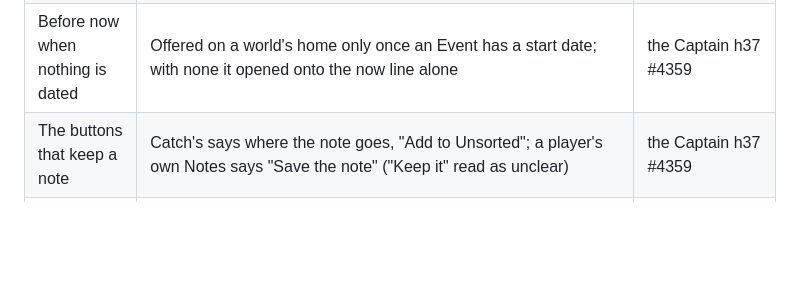
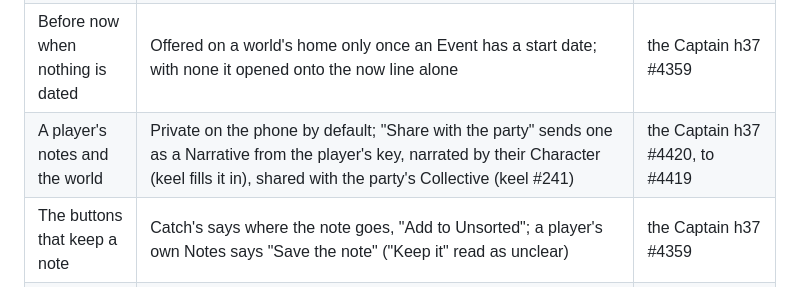
Before and after one commit to OnlyWorlds/lantern, a Markdown page: DESIGN.md, the part around the change. Rendered like a GitHub page; blank space fills up the shorter version.

Commit message:
lantern: the Captain ruled B on player notes (h37 #4420): private by default, Share with the party; DESIGN's Decided row, PROGRESS Next to build
Co-Authored-By: Claude Opus 5.5 <noreply@anthropic.com>

```diff
--- a/DESIGN.md
+++ b/DESIGN.md
@@ -28,6 +28,7 @@ Lantern is OnlyWorlds in your pocket: a web page pinned to the phone's home scre
 | Sign out on a shared phone | Offers to remove the account's worlds too; not the default | the Captain h37 #4072 |
 | Deleting elements | Anyone who can change the world deletes from an element's page, after one warning ("a warning is enough to let it be on the users' head"); it goes through the outbox, and keel removes the links to it. Players never can (they cannot change a world) | the Captain h37 #4292, on Quillon's walk #4275 |
 | Before now when nothing is dated | Offered on a world's home only once an Event has a start date; with none it opened onto the now line alone | the Captain h37 #4359 |
+| A player's notes and the world | Private on the phone by default; "Share with the party" sends one as a Narrative from the player's key, narrated by their Character (keel fills it in), shared with the party's Collective (keel #241) | the Captain h37 #4420, to #4419 |
 | The buttons that keep a note | Catch's says where the note goes, "Add to Unsorted"; a player's own Notes says "Save the note" ("Keep it" read as unclear) | the Captain h37 #4359 |
 | AI trials | The Captain's Anthropic key, up to about $8, to test Haiku 5.5 on lookup: from local scripts only (`Forge/.env`, `Comms/var/secrets/anthropic-api-key.txt`), never in a bundle. Rotate when the proxy takes over | #3413 |
 
```
Also changed, not shown: PROGRESS.md (+1 -1 lines).
